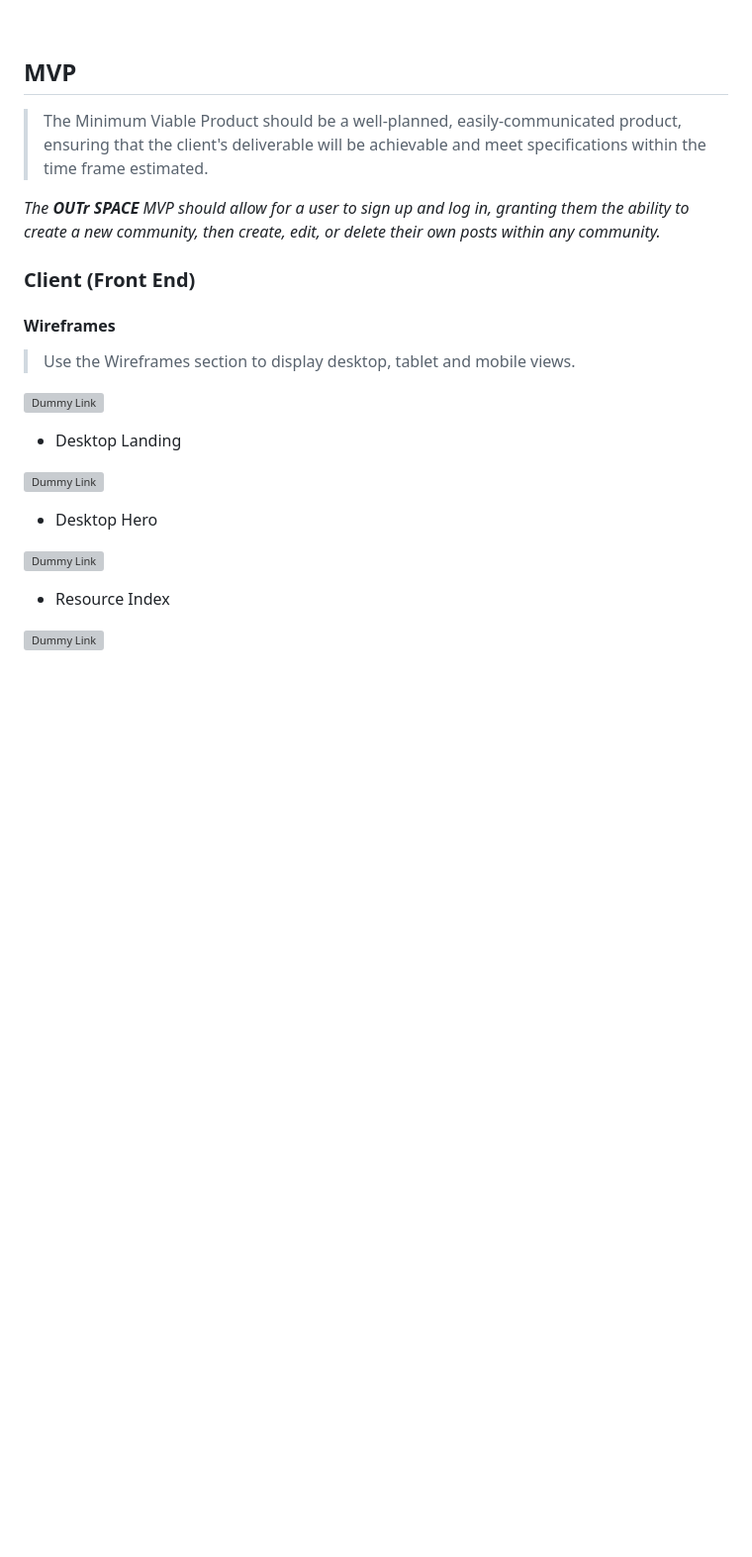
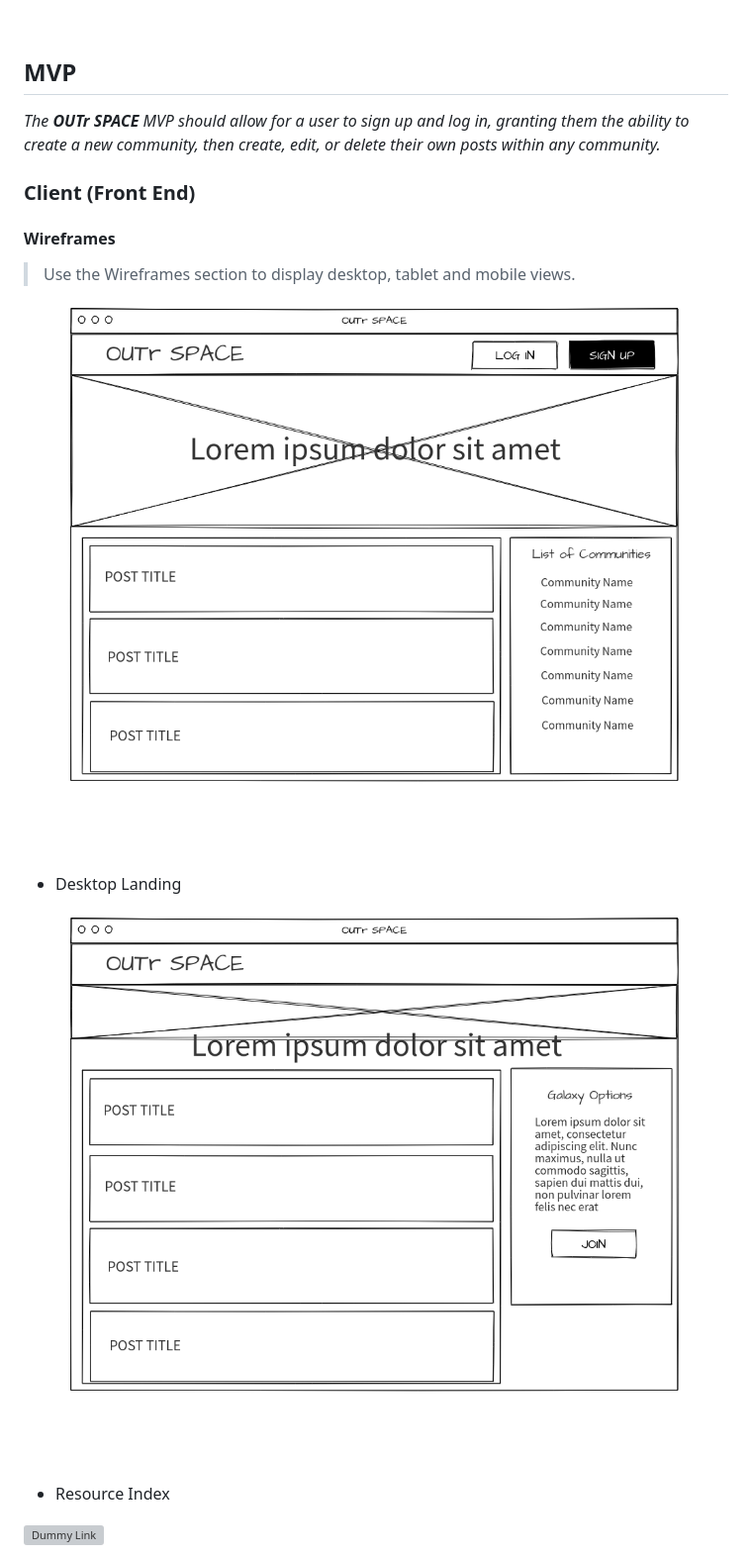
Before and after one commit to joseferreira5/outr-space, a Markdown page: README.md, the part around the change printed below. Shown: that part at 99% size. GitHub-like rendering; pictures changed too: mockups/OutrSpaceGalaxy.png (added), mockups/OutrSpaceLanding.png (added); blank space fills up the shorter version; grey boxes are pictures that could not be loaded.

Commit message:
Adding desktop wireframes.

```diff
--- a/README.md
+++ b/README.md
@@ -49,8 +49,6 @@ Created, designed, and developed by [Jose Ferreira](https://github.com/joseferre
 
 ## MVP
 
-> The Minimum Viable Product should be a well-planned, easily-communicated product, ensuring that the client's deliverable will be achievable and meet specifications within the time frame estimated.
-
 _The **OUTr SPACE** MVP should allow for a user to sign up and log in, granting them the ability to create a new community, then create, edit, or delete their own posts within any community._
 
 ### Client (Front End)
@@ -59,15 +57,11 @@ _The **OUTr SPACE** MVP should allow for a user to sign up and log in, granting
 
 > Use the Wireframes section to display desktop, tablet and mobile views.
 
-![Dummy Link](url)
+![OUTR SPACE Landing](./mockups/OutrSpaceLanding.png)
 
 - Desktop Landing
 
-![Dummy Link](url)
-
-- Desktop Hero
-
-![Dummy Link](url)
+![Dummy Link](./mockups/OutrSpaceGalaxy.png)
 
 - Resource Index
 
```
Also changed, not shown: other parts of README.md (+13 -13 lines).
